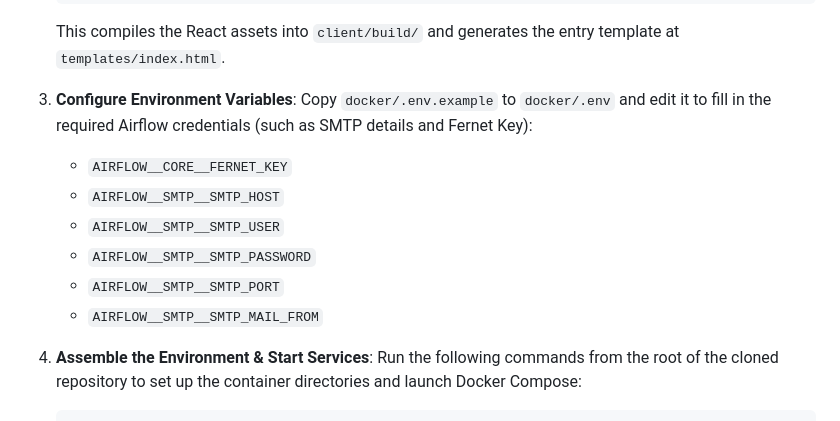
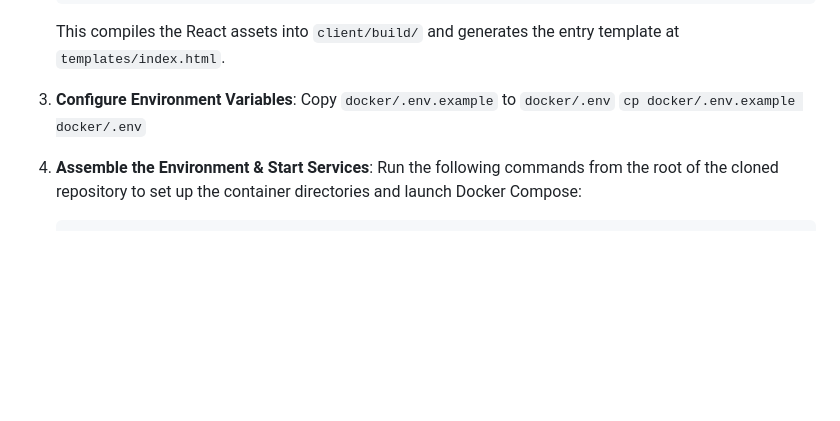
Before and after one commit to helicalinsight/open-data-pipeline, a Markdown page: .github/README.md, the part around one of its changes. GitHub-like rendering; blank space fills up the shorter version.

Commit message:
Minor update to readme

```diff
--- a/.github/README.md
+++ b/.github/README.md
@@ -28,13 +28,8 @@ To set up OpenDataPipeline locally:
    This compiles the React assets into `client/build/` and generates the entry template at `templates/index.html`.
 
 3. **Configure Environment Variables**:
-   Copy `docker/.env.example` to `docker/.env` and edit it to fill in the required Airflow credentials (such as SMTP details and Fernet Key):
-   - `AIRFLOW__CORE__FERNET_KEY`
-   - `AIRFLOW__SMTP__SMTP_HOST`
-   - `AIRFLOW__SMTP__SMTP_USER`
-   - `AIRFLOW__SMTP__SMTP_PASSWORD`
-   - `AIRFLOW__SMTP__SMTP_PORT`
-   - `AIRFLOW__SMTP__SMTP_MAIL_FROM`
+   Copy `docker/.env.example` to `docker/.env`
+   `cp docker/.env.example docker/.env`
 
 4. **Assemble the Environment & Start Services**:
    Run the following commands from the root of the cloned repository to set up the container directories and launch Docker Compose:
```
Also changed, not shown: other parts of .github/README.md (+1 -1 lines).
